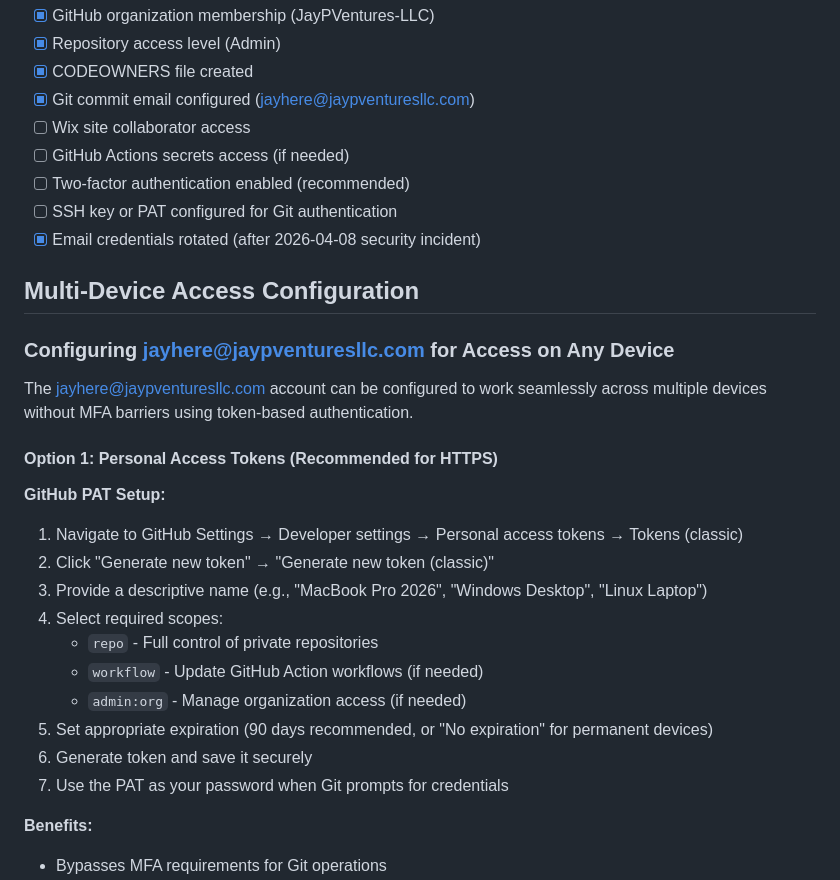
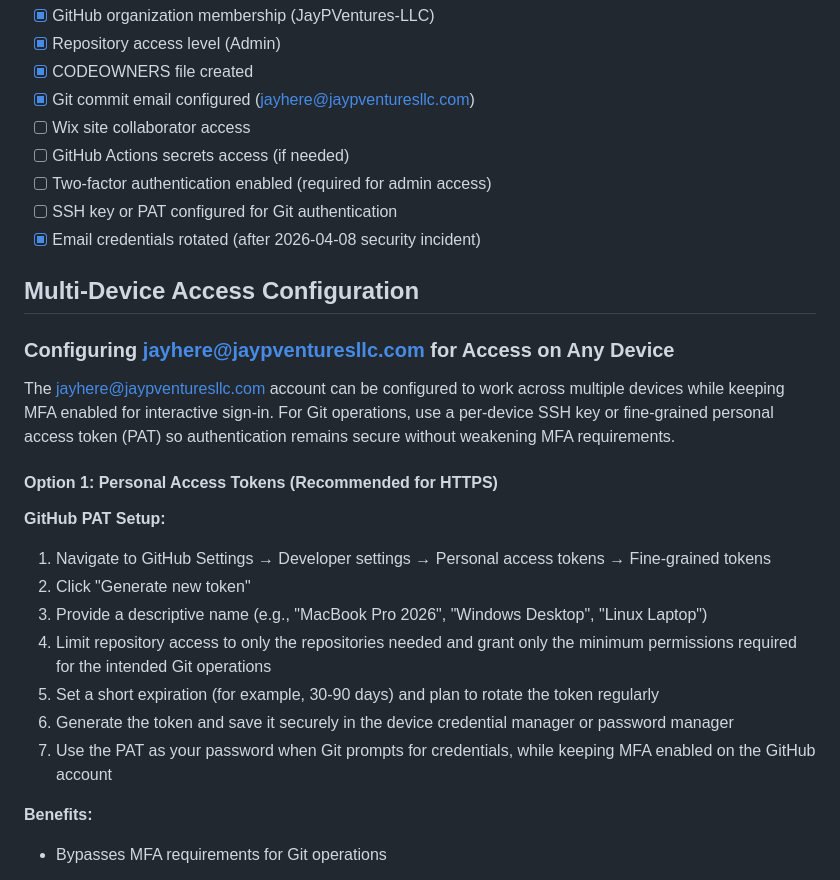
Before and after one commit to jaypVLabs/jaypv-os, a Markdown page: docs/access-management.md, the part around the change. Rendered like a GitHub page.

Commit message:
Potential fix for pull request finding
Co-authored-by: Copilot Autofix powered by AI <175728472+Copilot@users.noreply.github.com>

```diff
--- a/docs/access-management.md
+++ b/docs/access-management.md
@@ -125,7 +125,7 @@ When configuring access for jayhere@jaypventuresllc.com:
 - [x] Git commit email configured (jayhere@jaypventuresllc.com)
 - [ ] Wix site collaborator access
 - [ ] GitHub Actions secrets access (if needed)
-- [ ] Two-factor authentication enabled (recommended)
+- [ ] Two-factor authentication enabled (required for admin access)
 - [ ] SSH key or PAT configured for Git authentication
 - [x] Email credentials rotated (after 2026-04-08 security incident)
 
@@ -133,21 +133,18 @@ When configuring access for jayhere@jaypventuresllc.com:
 
 ### Configuring jayhere@jaypventuresllc.com for Access on Any Device
 
-The jayhere@jaypventuresllc.com account can be configured to work seamlessly across multiple devices without MFA barriers using token-based authentication.
+The jayhere@jaypventuresllc.com account can be configured to work across multiple devices while keeping MFA enabled for interactive sign-in. For Git operations, use a per-device SSH key or fine-grained personal access token (PAT) so authentication remains secure without weakening MFA requirements.
 
 #### Option 1: Personal Access Tokens (Recommended for HTTPS)
 
 **GitHub PAT Setup:**
-1. Navigate to GitHub Settings → Developer settings → Personal access tokens → Tokens (classic)
-2. Click "Generate new token" → "Generate new token (classic)"
+1. Navigate to GitHub Settings → Developer settings → Personal access tokens → Fine-grained tokens
+2. Click "Generate new token"
 3. Provide a descriptive name (e.g., "MacBook Pro 2026", "Windows Desktop", "Linux Laptop")
-4. Select required scopes:
-   - `repo` - Full control of private repositories
-   - `workflow` - Update GitHub Action workflows (if needed)
-   - `admin:org` - Manage organization access (if needed)
-5. Set appropriate expiration (90 days recommended, or "No expiration" for permanent devices)
-6. Generate token and save it securely
-7. Use the PAT as your password when Git prompts for credentials
+4. Limit repository access to only the repositories needed and grant only the minimum permissions required for the intended Git operations
+5. Set a short expiration (for example, 30-90 days) and plan to rotate the token regularly
+6. Generate the token and save it securely in the device credential manager or password manager
+7. Use the PAT as your password when Git prompts for credentials, while keeping MFA enabled on the GitHub account
 
 **Benefits:**
 - Bypasses MFA requirements for Git operations
```
